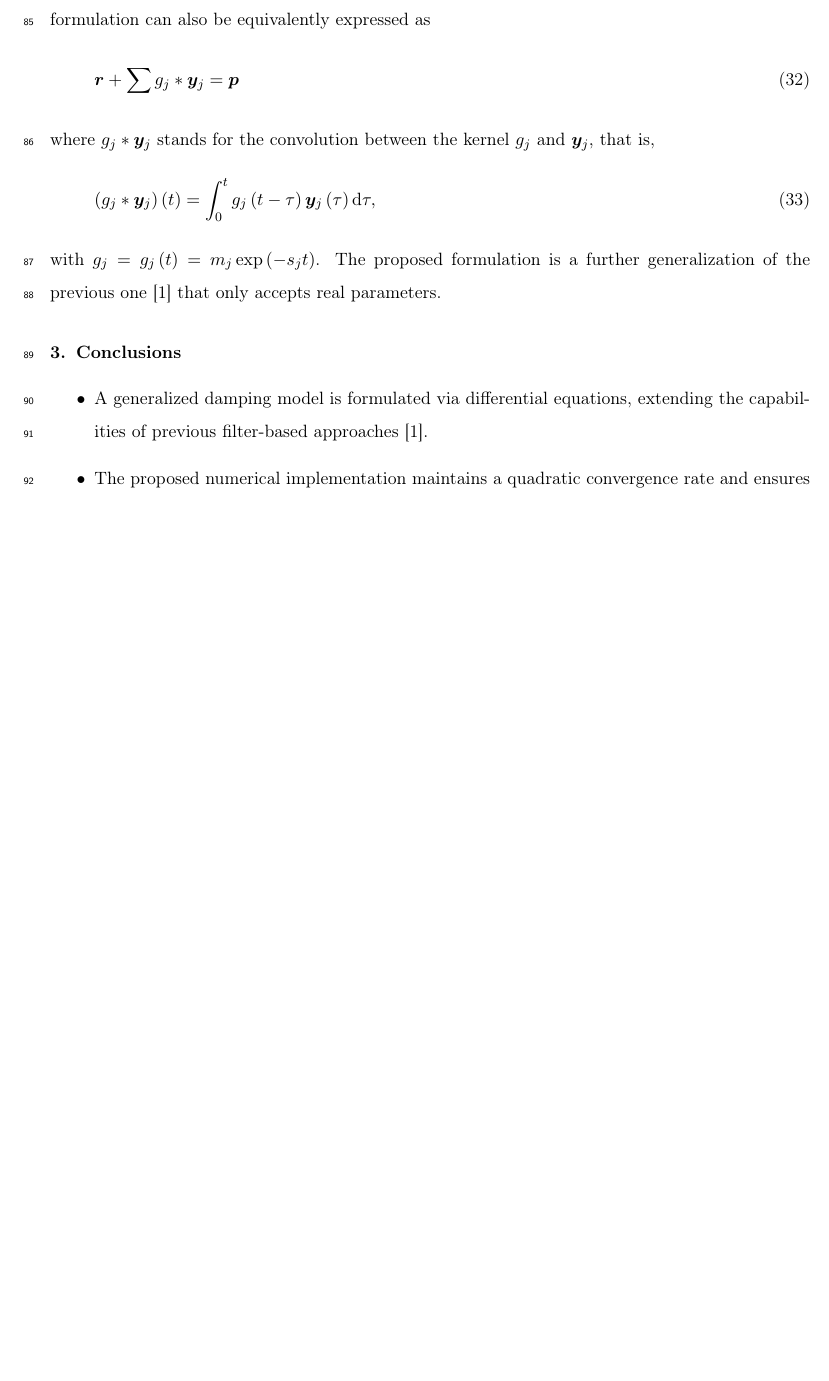
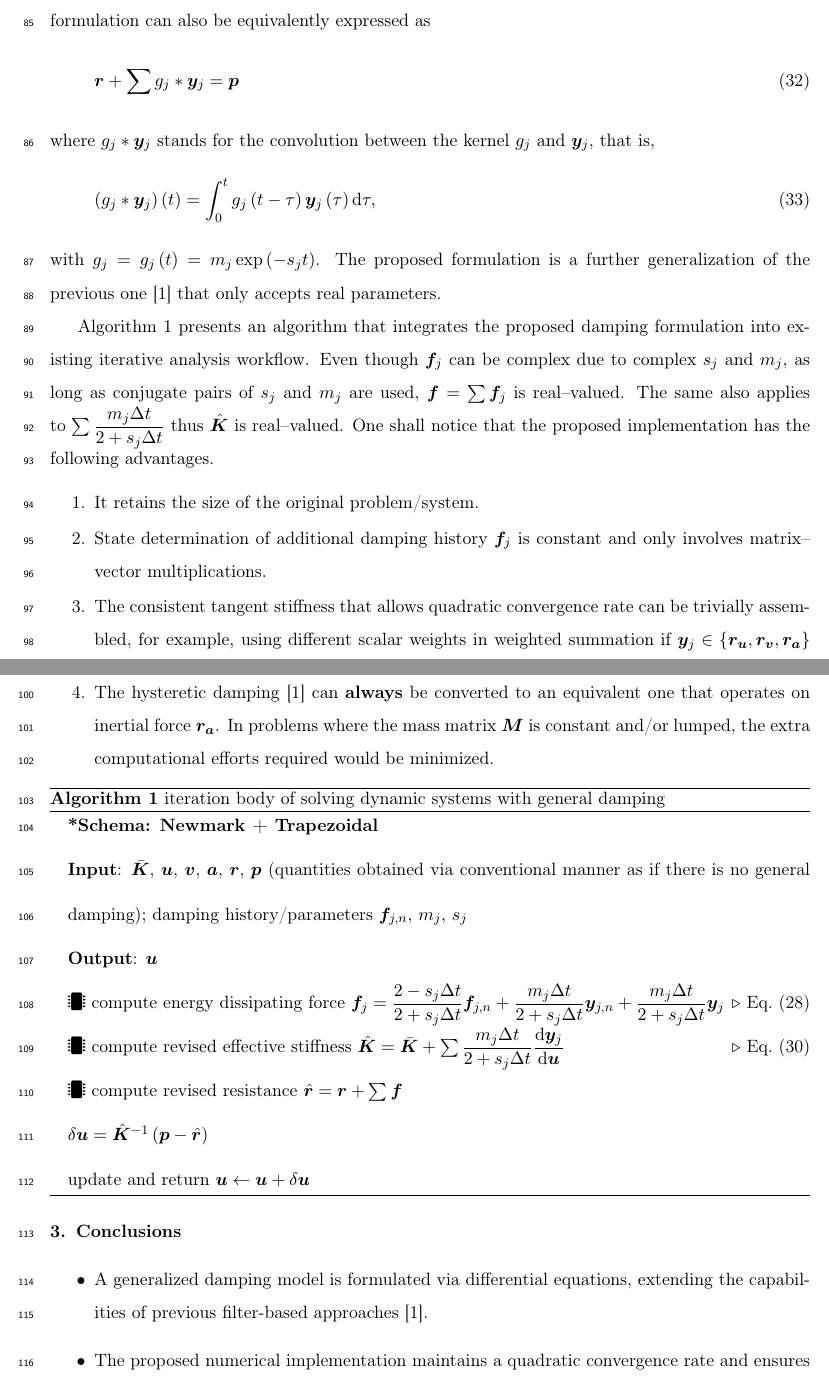
Before and after one commit to TLCFEM/nonviscous-damping, a LaTeX paper (UNIDAMPING.tex, which reads SEC/INTRO.tex): part of page 7 of 9 before the commit and two parts of pages 7 and 8 of 10 after it, the two joined at a grey line, cut so that both start at the same text, the shorter picture padded with empty space. Compiled offline with pdfLaTeX.

Commit message:
Add breakable algorithm environment for improved algorithm formatting in documents

```diff
--- a/SEC/INTRO.tex
+++ b/SEC/INTRO.tex
@@ -208,3 +208,28 @@ where $g_j*\by_j$ stands for the convolution between the kernel $g_j$ and $\by_j
 \end{gather}
 with $g_j=g_j\left(t\right)=m_j\exp\left(-s_jt\right)$.
 The proposed formulation is a further generalization of the previous one \citep{Huang2019} that only accepts real parameters.
+
+\algoref{algo:general_algo} presents an algorithm that integrates the proposed damping formulation into existing iterative analysis workflow.
+Even though $\bbf_j$ can be complex due to complex $s_j$ and $m_j$, as long as conjugate pairs of $s_j$ and $m_j$ are used, $\bbf=\sum\bbf_j$ is real--valued.
+The same also applies to $\sum\dfrac{m_j\Delta{}t}{2+s_j\Delta{}t}$ thus $\bhat{K}$ is real--valued.
+One shall notice that the proposed implementation has the following advantages.
+\begin{enumerate}
+\item It retains the size of the original problem/system.
+\item State determination of additional damping history $\bbf_j$ is constant and only involves matrix--vector multiplications.
+\item The consistent tangent stiffness that allows quadratic convergence rate can be trivially assembled, for example, using different scalar weights in weighted summation if $\by_j\in\left\{\br_{\bu},\br_{\bv},\br_{\ba}\right\}$ or assembling additional diagonal matrices if $\by_j\in\left\{\bu,\bv,\ba\right\}$.
+\item The hysteretic damping \citep{Huang2019} can \textbf{always} be converted to an equivalent one that operates on inertial force $\br_{\ba}$. In problems where the mass matrix $\mb{M}$ is constant and/or lumped, the extra computational efforts required would be minimized.
+\end{enumerate}
+\begin{breakablealgorithm}
+\setstretch{2}
+\caption{iteration body of solving dynamic systems with general damping}\label{algo:general_algo}
+\begin{algorithmic}
+\State \textbf{*Schema: Newmark + Trapezoidal}
+\State \textbf{Input}: $\bbar{K}$, $\bu$, $\bv$, $\ba$, $\br$, $\bp$ (quantities obtained via conventional manner as if there is no general damping); damping history/parameters $\bbf_{j,n}$, $m_j$, $s_j$
+\State \textbf{Output}: $\bu$
+\State \faMicrochip~compute energy dissipating force $\bbf_{j}=\dfrac{2-s_j\Delta{}t}{2+s_j\Delta{}t}\bbf_{j,n}+\dfrac{m_j\Delta{}t}{2+s_j\Delta{}t}\by_{j,n}+\dfrac{m_j\Delta{}t}{2+s_j\Delta{}t}\by_{j}$\Comment{\eqsref{eq:discretised_c}}
+\State \faMicrochip~compute revised effective stiffness $\bhat{K}=\bbar{K}+\sum\dfrac{m_j\Delta{}t}{2+s_j\Delta{}t}\ddfrac{\by_{j}}{\bu}$\Comment{\eqsref{eq:revised_k}}
+\State \faMicrochip~compute revised resistance $\bhat{r}=\br+\sum\bbf$
+\State $\delta\bu=\bhat{K}^{-1}\left(\mb{p}-\bhat{r}\right)$
+\State update and return $\bu\leftarrow\bu+\delta\bu$
+\end{algorithmic}
+\end{breakablealgorithm}
```
Also changed, not shown: UNIDAMPING.tex (+14 -0 lines).
